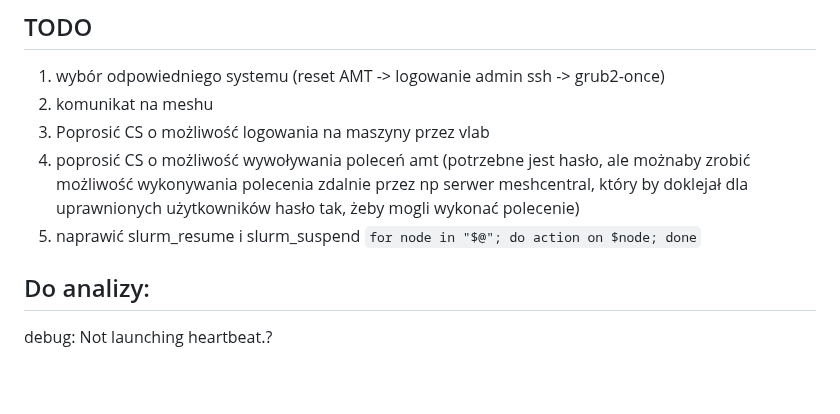
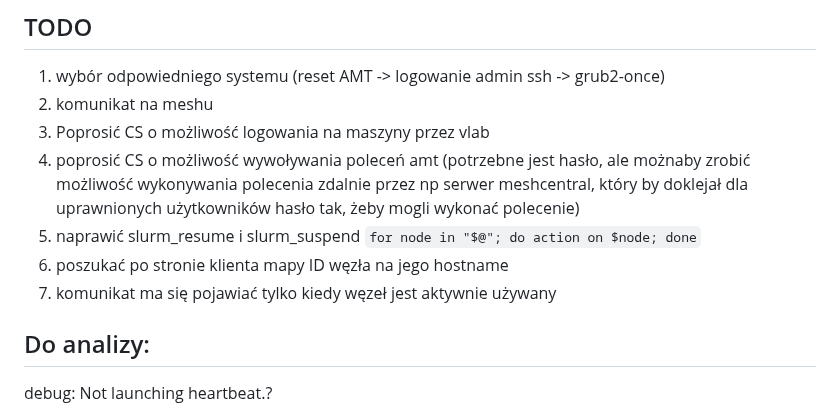
Before and after one commit to JanMetz/Slurm-Management-App, a Markdown page: system-config/notes/notes.md, the part around the change. Rendered like a GitHub page; blank space fills up the shorter version.

````diff
--- a/system-config/notes/notes.md
+++ b/system-config/notes/notes.md
@@ -4,6 +4,8 @@
 3) Poprosić CS o możliwość logowania na maszyny przez vlab
 4) poprosić CS o możliwość wywoływania poleceń amt (potrzebne jest hasło, ale możnaby zrobić możliwość wykonywania polecenia zdalnie przez np serwer meshcentral, który by doklejał dla uprawnionych użytkowników hasło tak, żeby mogli wykonać polecenie)
 5) naprawić slurm_resume i slurm_suspend ```for node in "$@"; do action on $node; done```
+6) poszukać po stronie klienta mapy ID węzła na jego hostname
+7) komunikat ma się pojawiać tylko kiedy węzeł jest aktywnie używany
 
 ## Do analizy:
 
````
